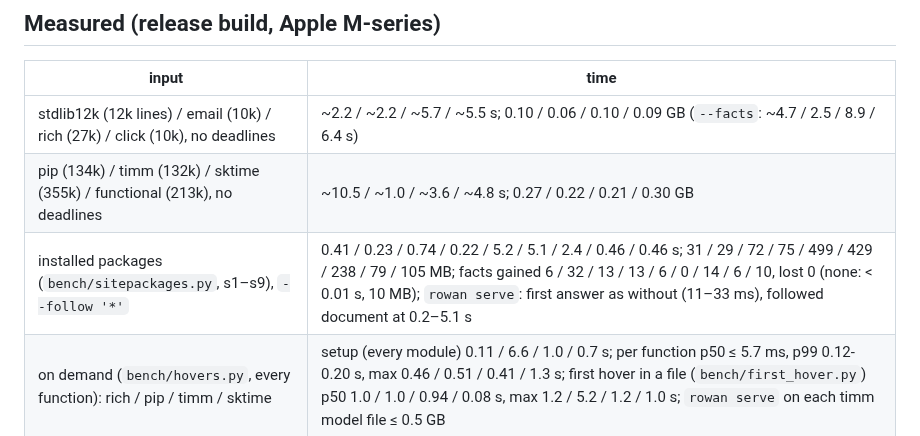
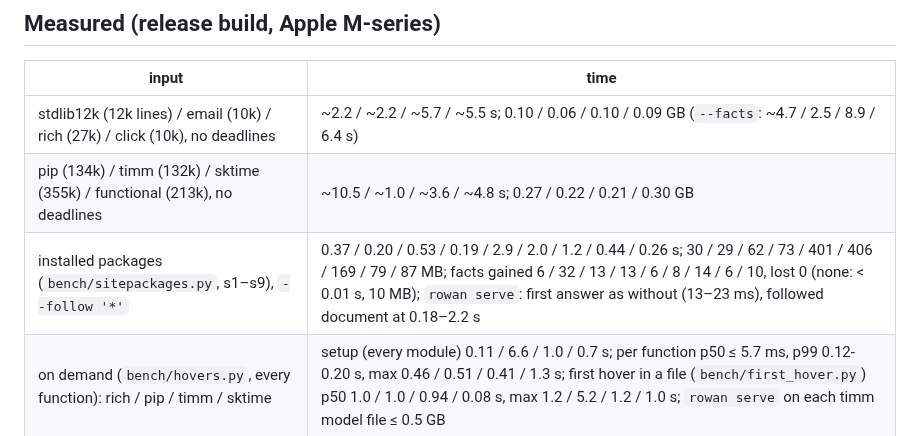
Before and after one commit to kaidaniel/rowan, a Markdown page: AGENTS.md, the part around the change. Rendered like a GitHub page.

Commit message:
AGENTS.md: the site-packages measurements after the shared library closure
Co-Authored-By: Claude Opus 5.5 <noreply@anthropic.com>

```diff
--- a/AGENTS.md
+++ b/AGENTS.md
@@ -191,7 +191,7 @@ domains; `interp/` interprets (`report.rs`, `render.rs`, `facts.rs`: the output)
 | --- | --- |
 | stdlib12k (12k lines) / email (10k) / rich (27k) / click (10k), no deadlines | ~2.2 / ~2.2 / ~5.7 / ~5.5 s; 0.10 / 0.06 / 0.10 / 0.09 GB (`--facts`: ~4.7 / 2.5 / 8.9 / 6.4 s) |
 | pip (134k) / timm (132k) / sktime (355k) / functional (213k), no deadlines | ~10.5 / ~1.0 / ~3.6 / ~4.8 s; 0.27 / 0.22 / 0.21 / 0.30 GB |
-| installed packages (`bench/sitepackages.py`, s1–s9), `--follow '*'` | 0.41 / 0.23 / 0.74 / 0.22 / 5.2 / 5.1 / 2.4 / 0.46 / 0.46 s; 31 / 29 / 72 / 75 / 499 / 429 / 238 / 79 / 105 MB; facts gained 6 / 32 / 13 / 13 / 6 / 0 / 14 / 6 / 10, lost 0 (none: < 0.01 s, 10 MB); `rowan serve`: first answer as without (11–33 ms), followed document at 0.2–5.1 s |
+| installed packages (`bench/sitepackages.py`, s1–s9), `--follow '*'` | 0.37 / 0.20 / 0.53 / 0.19 / 2.9 / 2.0 / 1.2 / 0.44 / 0.26 s; 30 / 29 / 62 / 73 / 401 / 406 / 169 / 79 / 87 MB; facts gained 6 / 32 / 13 / 13 / 6 / 8 / 14 / 6 / 10, lost 0 (none: < 0.01 s, 10 MB); `rowan serve`: first answer as without (13–23 ms), followed document at 0.18–2.2 s |
 | on demand (`bench/hovers.py`, every function): rich / pip / timm / sktime | setup (every module) 0.11 / 6.6 / 1.0 / 0.7 s; per function p50 ≤ 5.7 ms, p99 0.12-0.20 s, max 0.46 / 0.51 / 0.41 / 1.3 s; first hover in a file (`bench/first_hover.py`) p50 1.0 / 1.0 / 0.94 / 0.08 s, max 1.2 / 5.2 / 1.2 / 1.0 s; `rowan serve` on each timm model file ≤ 0.5 GB |
 
 ## Known problems and next steps
```
